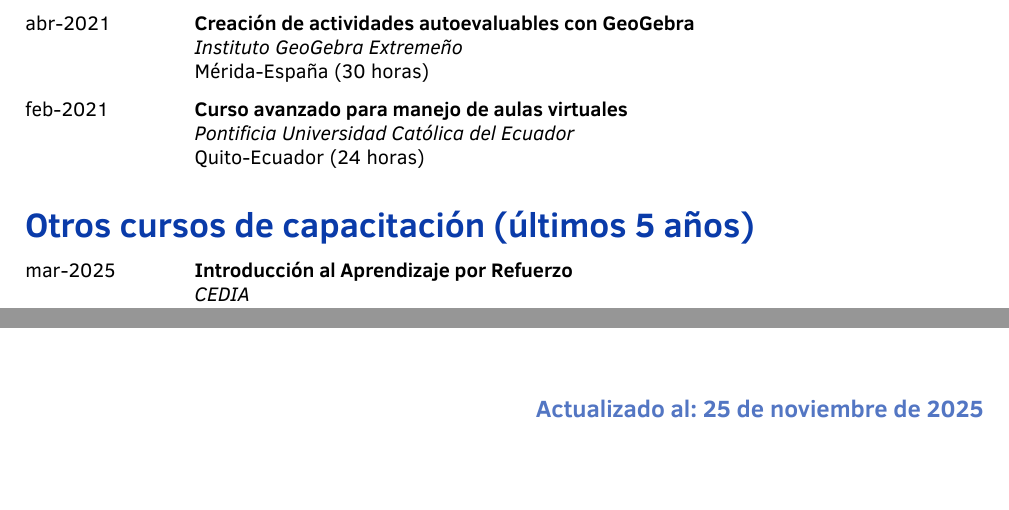
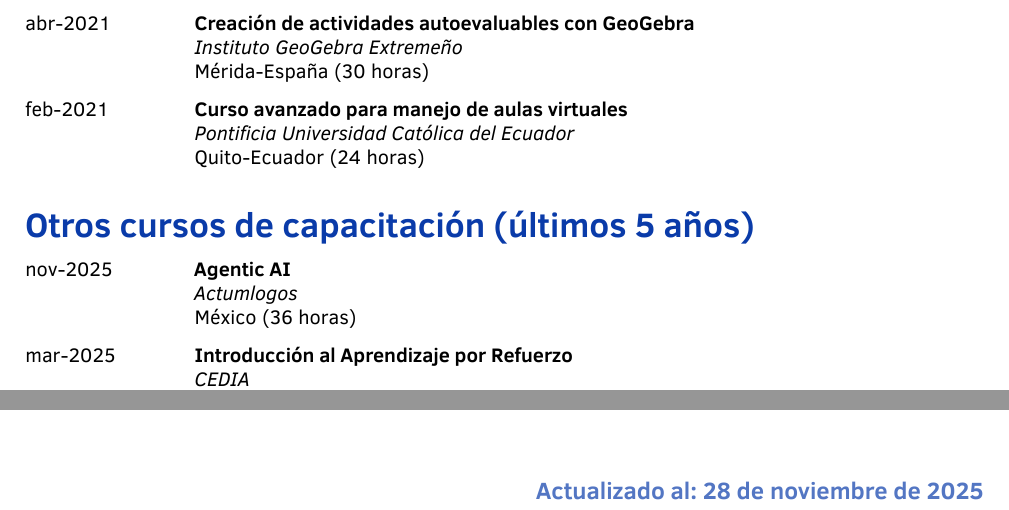
Before and after one commit to andres-merino/Hoja-de-Vida-Andres-Merino, a LaTeX CV (CV-AndresMerino-es.tex): two parts of pages 5 and 7 of 7, joined at a grey line, cut so that both start at the same text, the shorter picture padded with empty space. Compiled offline with XeLaTeX.

Commit message:
agrega curso Agentic IA

```diff
--- a/CV-AndresMerino-es.tex
+++ b/CV-AndresMerino-es.tex
@@ -487,6 +487,11 @@
 \cvsection{Otros cursos de capacitación (últimos 5 años)}
 %%%%%%%%%%%%%%%%%%%%%%%%%%%%%%%%%%%%%%%%
 
+\cventry{nov-2025}
+    {Agentic AI}
+    {Actumlogos}
+    {México (36 horas)}
+
 \cventry{mar-2025}
     {Introducción al Aprendizaje por Refuerzo}
     {CEDIA}
@@ -625,7 +630,7 @@
     {Obra: A primitive associated to the Cantor Bendixson derivate in the real line}
 
 
-\cvsignature{25 de noviembre de 2025}
+\cvsignature{28 de noviembre de 2025}
 
 \end{document}
 
```
Also changed, not shown: CV-AndresMerino-en.tex (+6 -1 lines).
